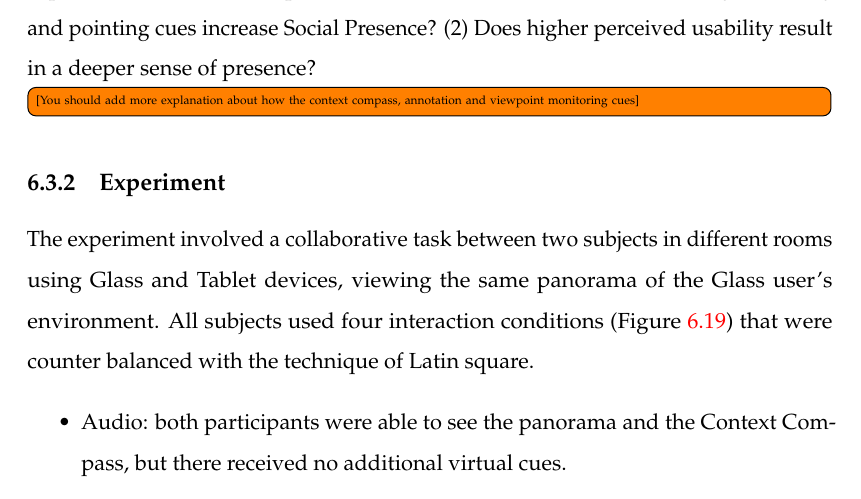
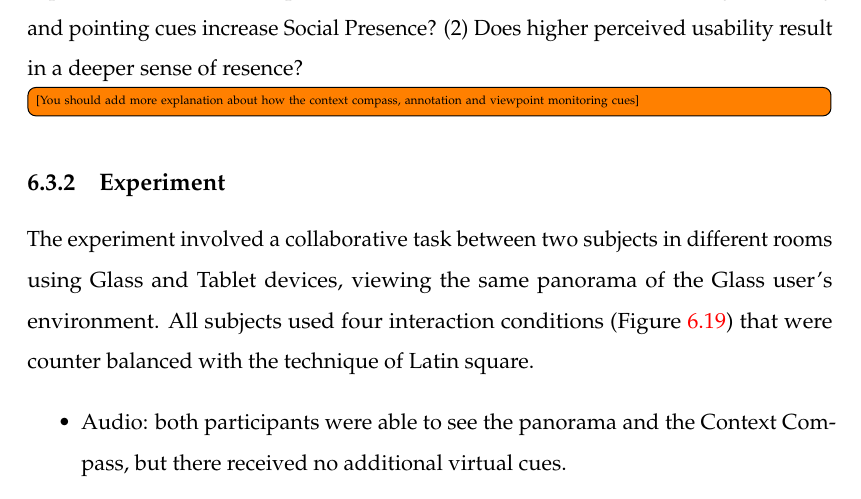
Before and after one commit to an83/Alaeddin-s-Thesis, a LaTeX thesis (main.tex, which reads Chapters/63-pano.tex): part of page 124 of 137, cut so that both start at the same text. Compiled offline with pdfLaTeX.

Commit message:
Update on Overleaf.

```diff
--- a/Chapters/63-pano.tex
+++ b/Chapters/63-pano.tex
@@ -17,7 +17,7 @@ Camera-equipped mobile devices provide a quick way of capturing and sharing expe
 
 \subsection{Prototype Development}
 
-In order to explore the concept of social panoramas, we developed a prototype that allowed a user with Google Glass to collaborate with a user on a tablet, both viewing and interacting with the same panorama via a WiFi network. A Context Compass interface \cite{Suomela2000} (Figure \ref{fig:ismar14:context-compass}) was implemented to provide awareness of the remote user's viewpoint. The prototype was developed using Processing \footnote{http://www.processing.org/} with the Ketai library for sensor support \footnote{https://code.google.com/p/ketai/} and the oscP5 networking library \footnote{http://www.sojamo.de/libraries/oscP5/}. The panorama was mapped onto a cylinder, viewed by the user rotating the tablet or their head with Glass. Using this prototype, we conducted a within-subjectw experiment to compare if interaction possibilities such as drawing and pointing within a panorama can increase Social Presence, or “the sense of togetherness” \cite{Basdogan2001}. This experiment addresses the questions: (1) Can increased interaction through drawing and pointing cues increase Social Presence? (2) Does higher perceived usability result in a deeper sense of presence?
+In order to explore the concept of social panoramas, we developed a prototype that allowed a user with Google Glass to collaborate with a user on a tablet, both viewing and interacting with the same panorama via a WiFi network. A Context Compass interface \cite{Suomela2000} (Figure \ref{fig:ismar14:context-compass}) was implemented to provide awareness of the remote user's viewpoint. The prototype was developed using Processing \footnote{http://www.processing.org/} with the Ketai library for sensor support \footnote{https://code.google.com/p/ketai/} and the oscP5 networking library \footnote{http://www.sojamo.de/libraries/oscP5/}. The panorama was mapped onto a cylinder, viewed by the user rotating the tablet or their head with Glass. Using this prototype, we conducted a within-subjectw experiment to compare if interaction possibilities such as drawing and pointing within a panorama can increase Social Presence, or “the sense of togetherness” \cite{Basdogan2001}. This experiment addresses the questions: (1) Can increased interaction through drawing and pointing cues increase Social Presence? (2) Does higher perceived usability result in a deeper sense of resence?
 
 \begin{figure}[ht]
 	\centering
```
